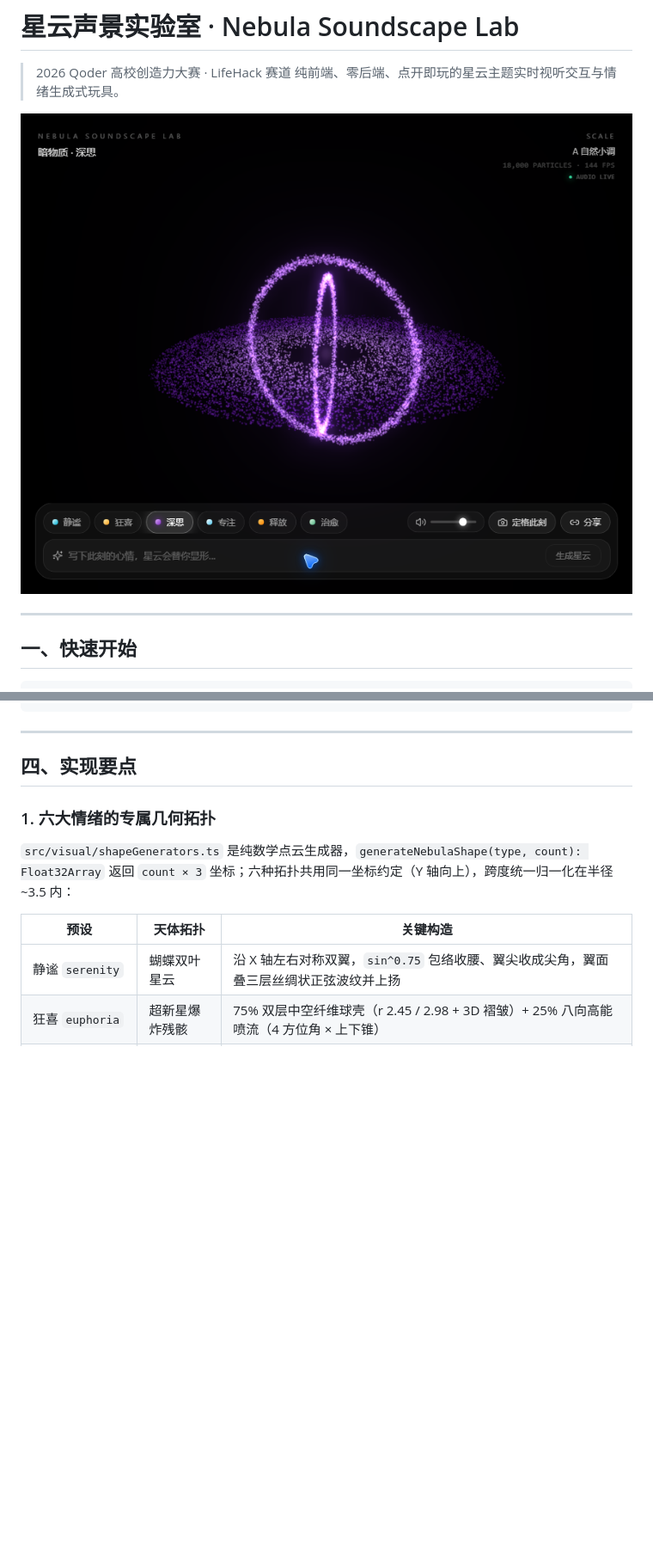
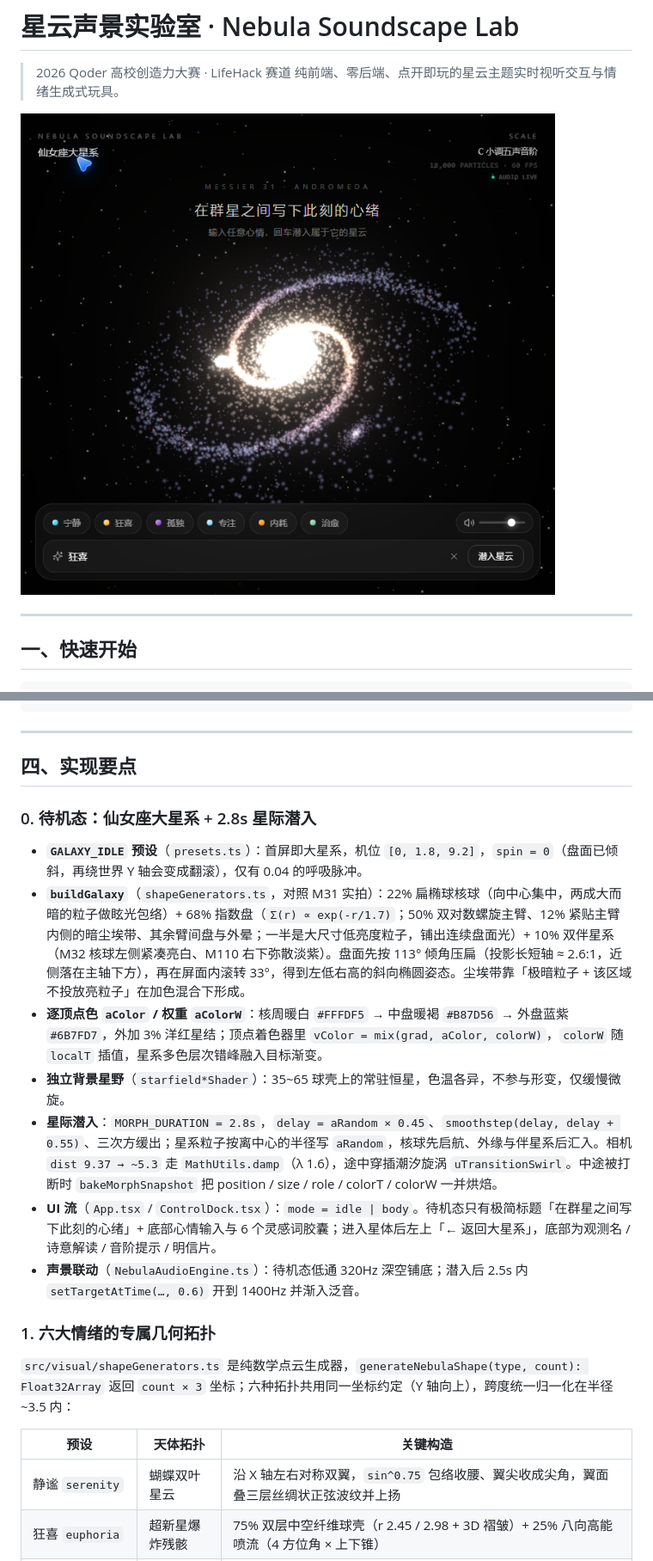
Before and after one commit to endenehugo/fronted, a Markdown page: nebula-soundscape-lab/README.md, 2 parts joined by grey strips. Shown at 86% size. GitHub-like rendering; pictures changed too: nebula-soundscape-lab/preview.png; blank space fills up the shorter version.

```diff
--- a/nebula-soundscape-lab/README.md
+++ b/nebula-soundscape-lab/README.md
@@ -63,6 +63,16 @@ src/
 
 ## 四、实现要点
 
+### 0. 待机态：仙女座大星系 + 2.8s 星际潜入
+
+- **`GALAXY_IDLE` 预设**（`presets.ts`）：首屏即大星系，机位 `[0, 1.8, 9.2]`，`spin = 0`（盘面已倾斜，再绕世界 Y 轴会变成翻滚），仅有 0.04 的呼吸脉冲。
+- **`buildGalaxy`**（`shapeGenerators.ts`，对照 M31 实拍）：22% 扁椭球核球（向中心集中，两成大而暗的粒子做眩光包络）+ 68% 指数盘（`Σ(r) ∝ exp(-r/1.7)`；50% 双对数螺旋主臂、12% 紧贴主臂内侧的暗尘埃带、其余臂间盘与外晕；一半是大尺寸低亮度粒子，铺出连续盘面光）+ 10% 双伴星系（M32 核球左侧紧凑亮白、M110 右下弥散淡紫）。盘面先按 113° 倾角压扁（投影长短轴 ≈ 2.6:1，近侧落在主轴下方），再在屏面内滚转 33°，得到左低右高的斜向椭圆姿态。尘埃带靠「极暗粒子 + 该区域不投放亮粒子」在加色混合下形成。
+- **逐顶点色 `aColor` / 权重 `aColorW`**：核周暖白 `#FFFDF5` → 中盘暖褐 `#B87D56` → 外盘蓝紫 `#6B7FD7`，外加 3% 洋红星结；顶点着色器里 `vColor = mix(grad, aColor, colorW)`，`colorW` 随 `localT` 插值，星系多色层次错峰融入目标渐变。
+- **独立背景星野**（`starfield*Shader`）：35~65 球壳上的常驻恒星，色温各异，不参与形变，仅缓慢微旋。
+- **星际潜入**：`MORPH_DURATION = 2.8s`，`delay = aRandom × 0.45`、`smoothstep(delay, delay + 0.55)`、三次方缓出；星系粒子按离中心的半径写 `aRandom`，核球先启航、外缘与伴星系后汇入。相机 `dist 9.37 → ~5.3` 走 `MathUtils.damp`（λ 1.6），途中穿插潮汐旋涡 `uTransitionSwirl`。中途被打断时 `bakeMorphSnapshot` 把 position / size / role / colorT / colorW 一并烘焙。
+- **UI 流**（`App.tsx` / `ControlDock.tsx`）：`mode = idle | body`。待机态只有极简标题「在群星之间写下此刻的心绪」+ 底部心情输入与 6 个灵感词胶囊；进入星体后左上「← 返回大星系」，底部为观测名 / 诗意解读 / 音阶提示 / 明信片。
+- **声景联动**（`NebulaAudioEngine.ts`）：待机态低通 320Hz 深空铺底；潜入后 2.5s 内 `setTargetAtTime(…, 0.6)` 开到 1400Hz 并渐入泛音。
+
 ### 1. 六大情绪的专属几何拓扑
 
 `src/visual/shapeGenerators.ts` 是纯数学点云生成器，`generateNebulaShape(type, count): Float32Array`
```
Also changed, not shown: other parts of nebula-soundscape-lab/README.md (+6 -1 lines), 9 other files.
